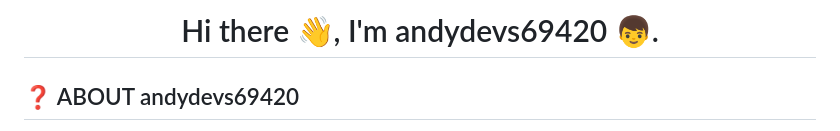
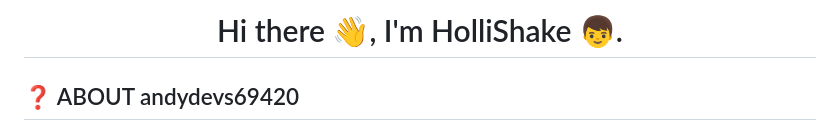
Before and after one commit to HolliShake/HolliShake, a Markdown page: README.md, the part around the change printed below. GitHub-like rendering.

```diff
--- a/README.md
+++ b/README.md
@@ -1,5 +1,5 @@
 <div align="center">
-    <h1>Hi there 👋, I'm andydevs69420 👦.</h1>
+    <h1>Hi there 👋, I'm HolliShake 👦.</h1>
 </div>
 
 ## ❓ ABOUT andydevs69420
```
Also changed, not shown: other parts of README.md (+1 -1 lines).
